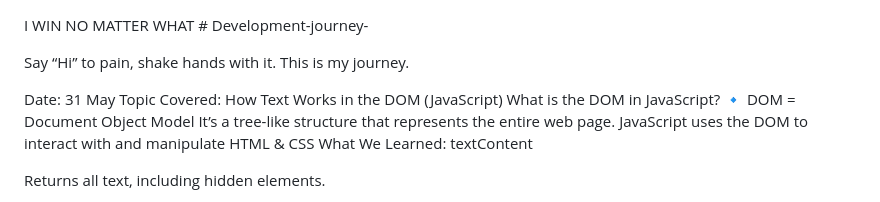
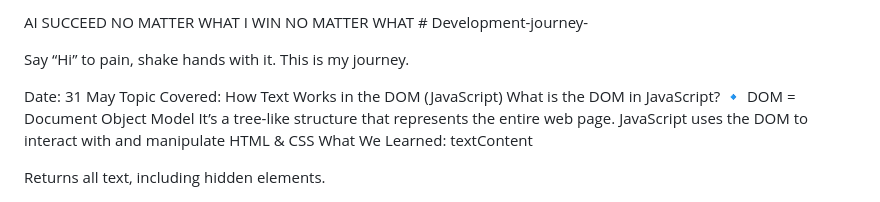
Before and after one commit to Lovekus969/Development-journey-, a Markdown page: README.md, the part around the change. Drawn GitHub-style.

```diff
--- a/README.md
+++ b/README.md
@@ -1,3 +1,4 @@
+AI SUCCEED NO MATTER WHAT
 I WIN NO MATTER WHAT # Development-journey-
 
 Say “Hi” to pain, shake hands with it. This is my journey.
```
